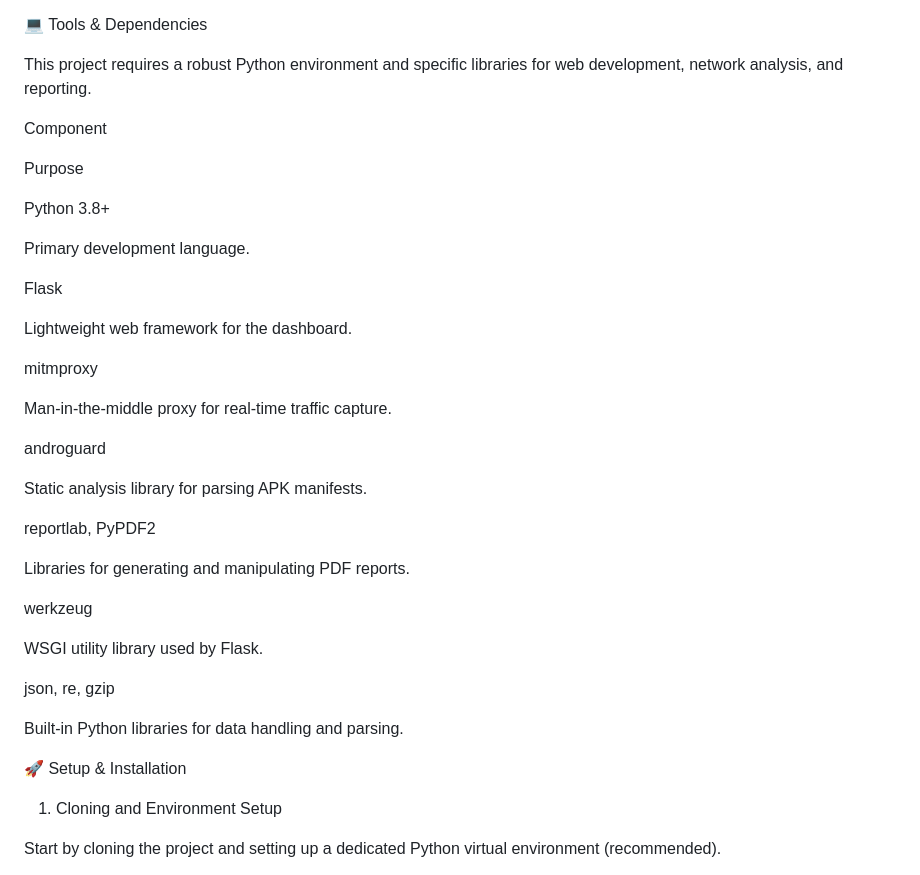
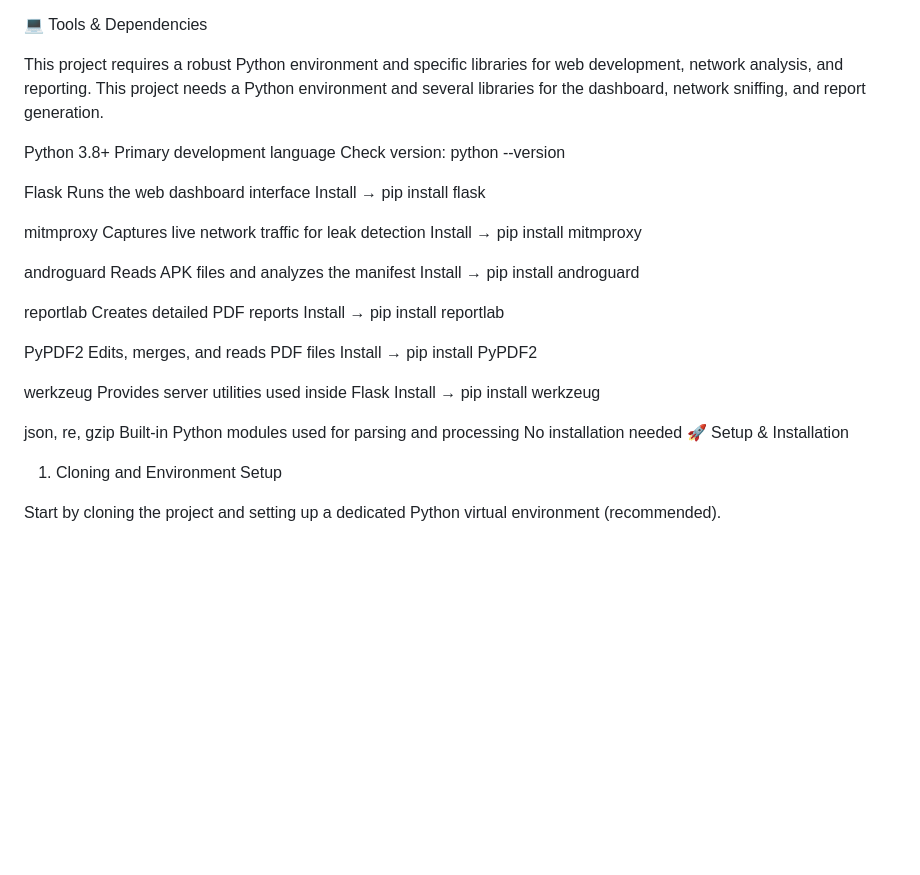
Before and after one commit to profshweta/Your-Data-Their-Network-Exposing-Invisible-Data-Trails-in-Android-Apps, a Markdown page: Server/README.md, the part around the change. Drawn GitHub-style; blank space fills up the shorter version.

```diff
--- a/Server/README.md
+++ b/Server/README.md
@@ -28,39 +28,39 @@ Shubhangi Yadav
 💻 Tools & Dependencies
 
 This project requires a robust Python environment and specific libraries for web development, network analysis, and reporting.
-
-Component
-
-Purpose
+This project needs a Python environment and several libraries for the dashboard, network sniffing, and report generation.
 
 Python 3.8+
-
-Primary development language.
+Primary development language
+Check version: python --version
 
 Flask
-
-Lightweight web framework for the dashboard.
+Runs the web dashboard interface
+Install → pip install flask
 
 mitmproxy
-
-Man-in-the-middle proxy for real-time traffic capture.
+Captures live network traffic for leak detection
+Install → pip install mitmproxy
 
 androguard
+Reads APK files and analyzes the manifest
+Install → pip install androguard
 
-Static analysis library for parsing APK manifests.
+reportlab
+Creates detailed PDF reports
+Install → pip install reportlab
 
-reportlab, PyPDF2
-
-Libraries for generating and manipulating PDF reports.
+PyPDF2
+Edits, merges, and reads PDF files
+Install → pip install PyPDF2
 
 werkzeug
-
-WSGI utility library used by Flask.
+Provides server utilities used inside Flask
+Install → pip install werkzeug
 
 json, re, gzip
-
-Built-in Python libraries for data handling and parsing.
-
+Built-in Python modules used for parsing and processing
+No installation needed
 🚀 Setup & Installation
 
 1. Cloning and Environment Setup
```
